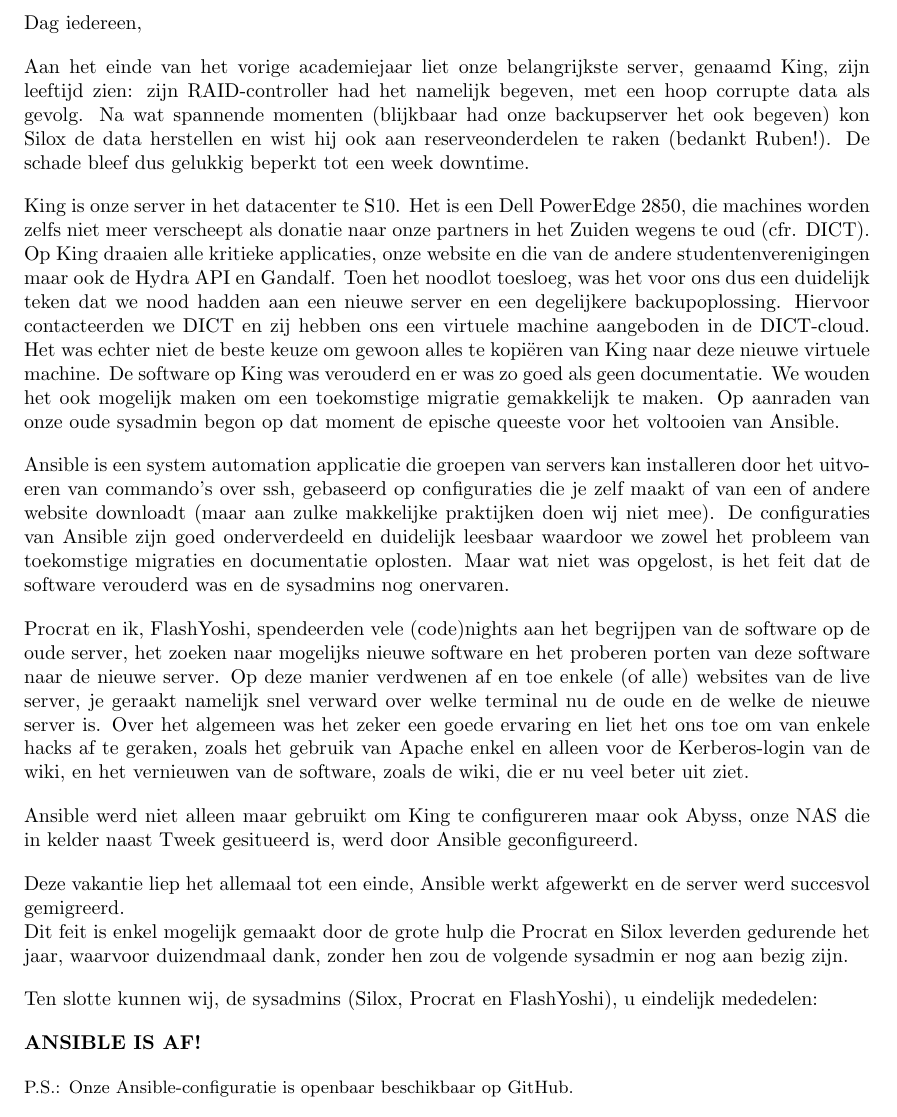
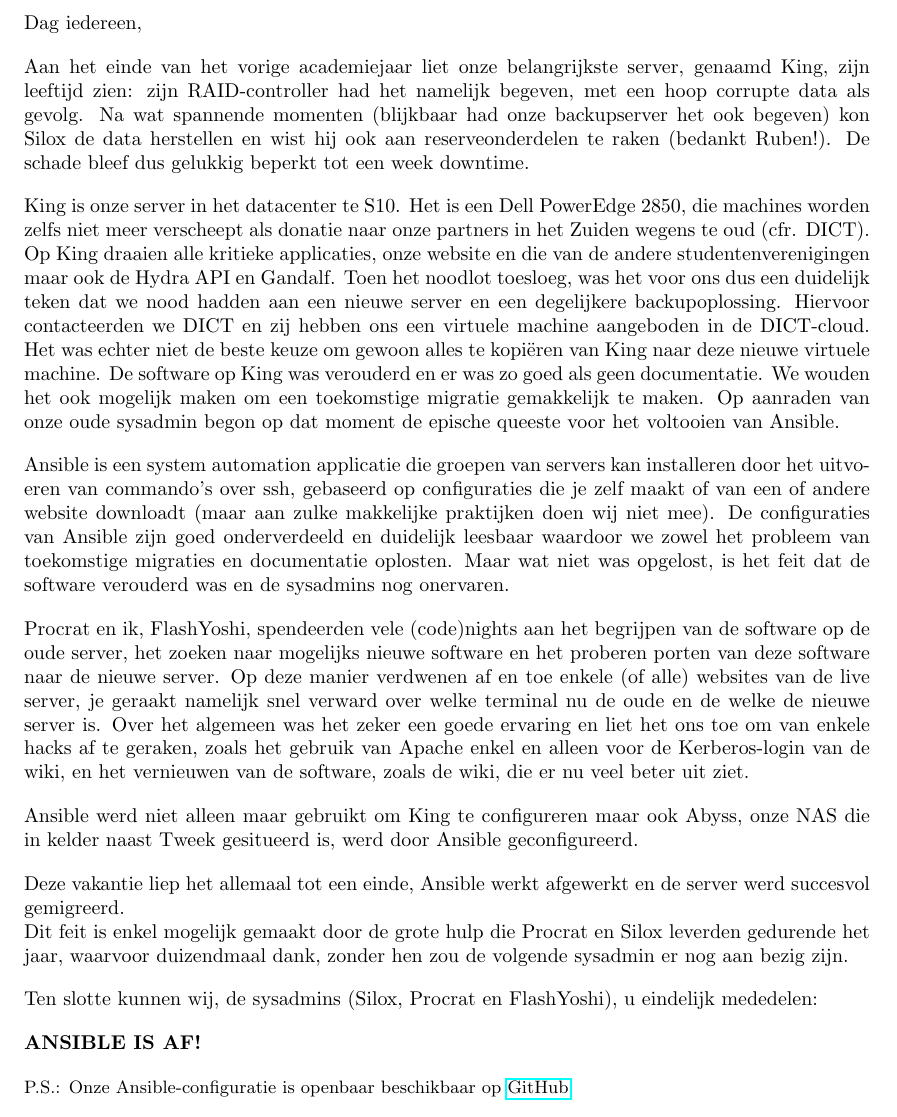
Before and after one commit to FlashYoshi/neio, a LaTeX problem sheet (examples/0.1/document/document.tex): part of the page, cut so that both start at the same text. Compiled offline with pdfLaTeX.

Commit message:
Added link

```diff
--- a/examples/0.1/document/document.tex
+++ b/examples/0.1/document/document.tex
@@ -1,5 +1,6 @@
 \documentclass{article}
 \usepackage{a4wide}
+\usepackage{hyperref}
 % No tab at start of paragraph
 \setlength{\parindent}{0em}
 \setlength{\parskip}{1em}
@@ -35,5 +36,5 @@ Ten slotte kunnen wij, de sysadmins (Silox, Procrat en FlashYoshi), u eindelijk
 
 \textbf{ANSIBLE IS AF!}
 
-{\small P.S.: Onze Ansible-configuratie is openbaar beschikbaar op GitHub.}
+{\small P.S.: Onze Ansible-configuratie is openbaar beschikbaar op \href{https://zeus.ugent.be/git/ansible-config}{GitHub}.}
 \end{document}
```
Also changed, not shown: examples/0.1/document/document.pdf, 2 other files.
